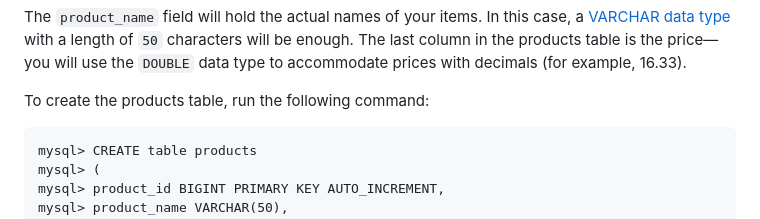
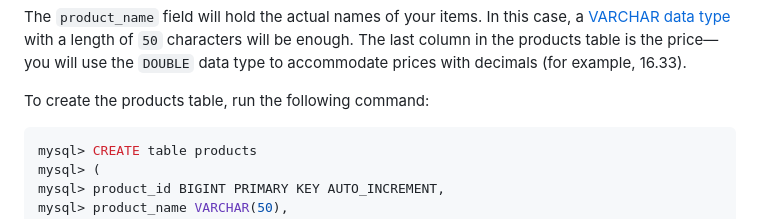
Before and after one commit to danielogen/mobile-web, a Markdown page: 2023/lec5-Caching/lab2.md, the part around the change. Drawn GitHub-style.

Commit message:
chore: test mysql command

````diff
--- a/2023/lec5-Caching/lab2.md
+++ b/2023/lec5-Caching/lab2.md
@@ -97,7 +97,7 @@ Next, you’ll create a `products` table with three columns. You will use the `p
 The `product_name` field will hold the actual names of your items. In this case, a [VARCHAR data type](https://dev.mysql.com/doc/refman/8.0/en/char.html) with a length of `50` characters will be enough. The last column in the products table is the price—you will use the `DOUBLE` data type to accommodate prices with decimals (for example, 16.33).
 
 To create the products table, run the following command:
-```
+```mysql
 mysql> CREATE table products
 mysql> (
 mysql> product_id BIGINT PRIMARY KEY AUTO_INCREMENT,
````
